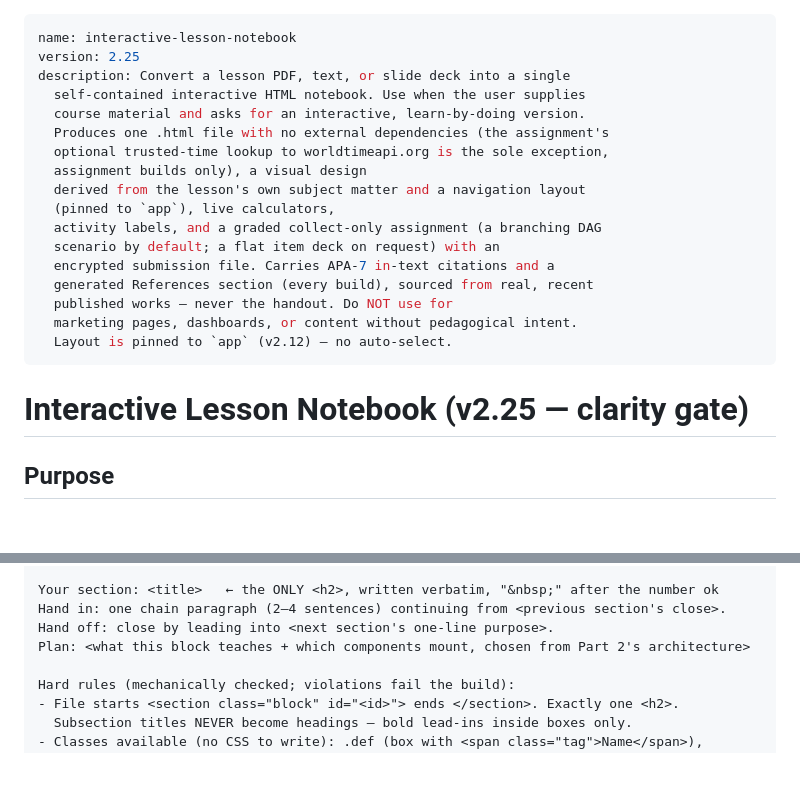
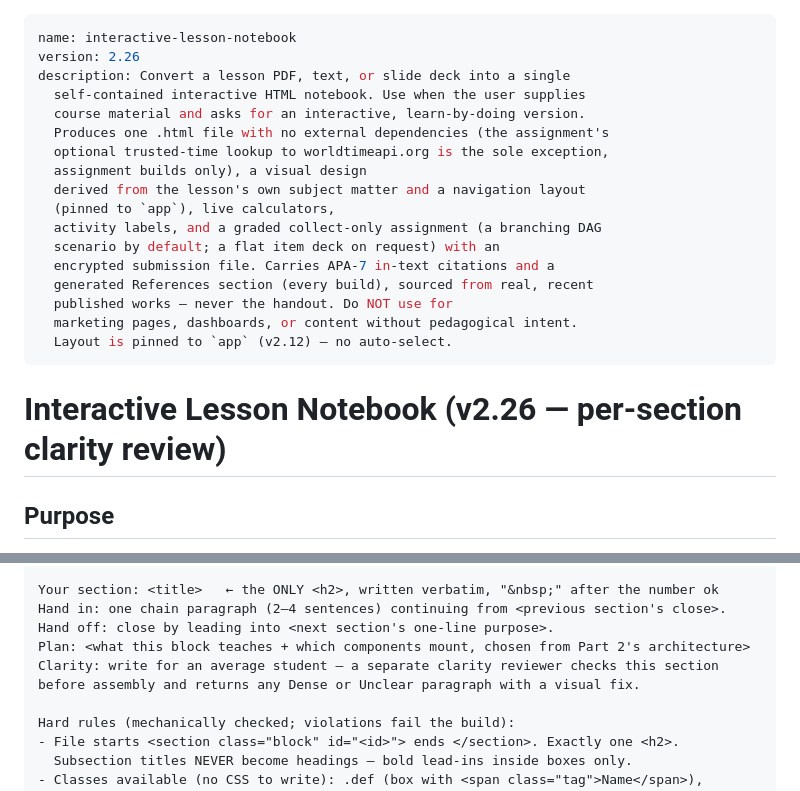
Before and after one commit to nevanzx/lesson-notebook-pipeline, a Markdown page: v2/SKILL.md, 2 parts joined by grey strips. Rendered like a GitHub page; blank space fills up the shorter version.

```diff
--- a/v2/SKILL.md
+++ b/v2/SKILL.md
@@ -1,6 +1,6 @@
 ---
 name: interactive-lesson-notebook
-version: 2.25
+version: 2.26
 description: Convert a lesson PDF, text, or slide deck into a single
   self-contained interactive HTML notebook. Use when the user supplies
   course material and asks for an interactive, learn-by-doing version.
@@ -18,7 +18,7 @@ description: Convert a lesson PDF, text, or slide deck into a single
   Layout is pinned to `app` (v2.12) — no auto-select.
 ---
 
-# Interactive Lesson Notebook (v2.25 — clarity gate)
+# Interactive Lesson Notebook (v2.26 — per-section clarity review)
 
 ## Purpose
 
@@ -916,6 +926,8 @@ Your section: <title>   ← the ONLY <h2>, written verbatim, "&nbsp;" after the
 Hand in: one chain paragraph (2–4 sentences) continuing from <previous section's close>.
 Hand off: close by leading into <next section's one-line purpose>.
 Plan: <what this block teaches + which components mount, chosen from Part 2's architecture>
+Clarity: write for an average student — a separate clarity reviewer checks this section
+before assembly and returns any Dense or Unclear paragraph with a visual fix.
 
 Hard rules (mechanically checked; violations fail the build):
 - File starts <section class="block" id="<id>"> ends </section>. Exactly one <h2>.
```
Also changed, not shown: other parts of v2/SKILL.md (+34 -2 lines), average-student-checker/SKILL.md (+4 -3 lines).
